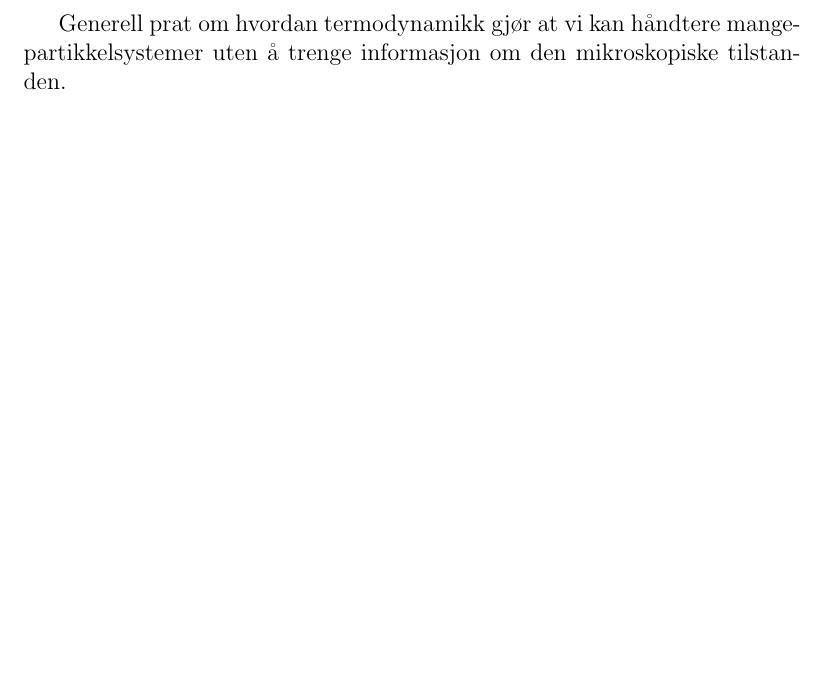
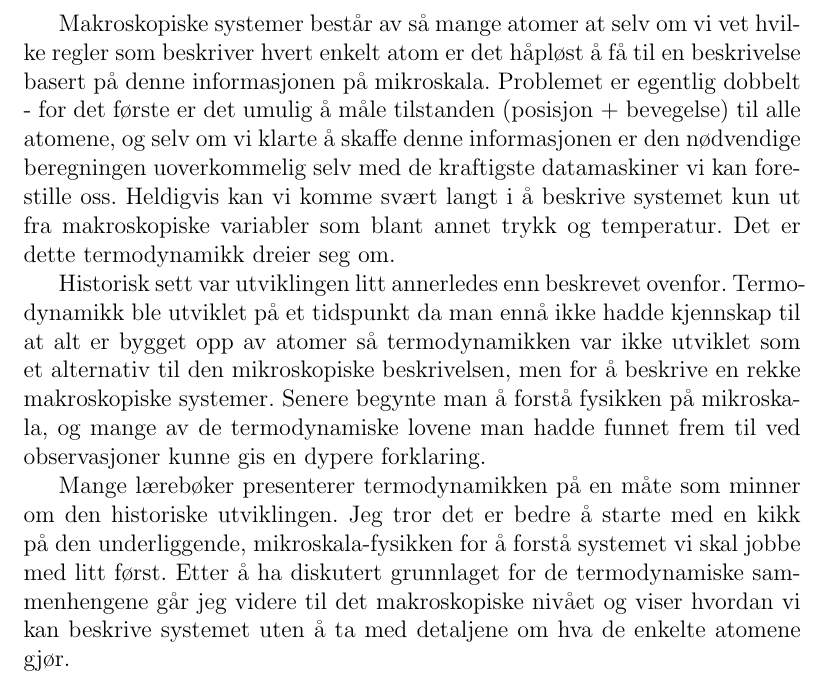
Before and after one commit to tbuanes/Kompendier, a LaTeX book (Termodynamikk/termodynamikk.tex): part of page 2 of 16, cut at the place of the change, the shorter picture padded with empty space. Compiled offline with pdfLaTeX.

Commit message:
Introduksjon

```diff
--- a/Termodynamikk/termodynamikk.tex
+++ b/Termodynamikk/termodynamikk.tex
@@ -14,8 +14,11 @@
 \tableofcontents
 
 \pagebreak
+Makroskopiske systemer består av så mange atomer at selv om vi vet hvilke regler som beskriver hvert enkelt atom er det håpløst å få til en beskrivelse basert på denne informasjonen på mikroskala. Problemet er egentlig dobbelt - for det første er det umulig å måle tilstanden (posisjon + bevegelse) til alle atomene, og selv om vi klarte å skaffe denne informasjonen er den nødvendige beregningen uoverkommelig selv med de kraftigste datamaskiner vi kan forestille oss. Heldigvis kan vi komme svært langt i å beskrive systemet kun ut fra makroskopiske variabler som blant annet trykk og temperatur. Det er dette termodynamikk dreier seg om.
 
-Generell prat om hvordan termodynamikk gjør at vi kan håndtere mangepartikkelsystemer uten å trenge informasjon om den mikroskopiske tilstanden.
+Historisk sett var utviklingen litt annerledes enn beskrevet ovenfor. Termodynamikk ble utviklet på et tidspunkt da man ennå ikke hadde kjennskap til at alt er bygget opp av atomer så termodynamikken var ikke utviklet som et alternativ til den mikroskopiske beskrivelsen, men for å beskrive en rekke makroskopiske systemer. Senere begynte man å forstå fysikken på mikroskala, og mange av de termodynamiske lovene man hadde funnet frem til ved observasjoner kunne gis en dypere forklaring.
+
+Mange lærebøker presenterer termodynamikken på en måte som minner om den historiske utviklingen. Jeg tror det er bedre å starte med en kikk på den underliggende, mikroskala-fysikken for å forstå systemet vi skal jobbe med litt først. Etter å ha diskutert grunnlaget for de termodynamiske sammenhengene går jeg videre til det makroskopiske nivået og viser hvordan vi kan beskrive systemet uten å ta med detaljene om hva de enkelte atomene gjør.
 
 \input{./kinetiskgassteori}
 
```
Also changed, not shown: Termodynamikk/termodynamikk.pdf, 1 other file.
